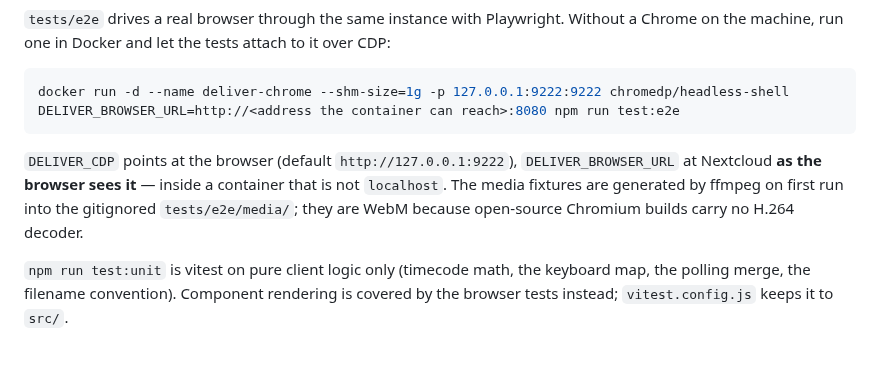
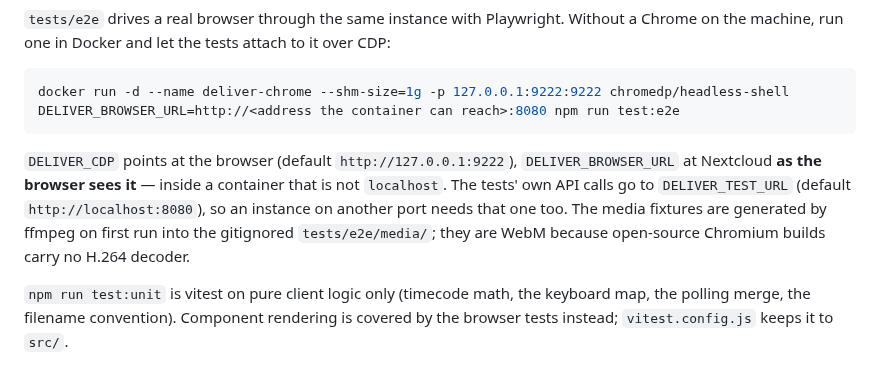
Before and after one commit to joshuabke/nextcloud-deliver, a Markdown page: README.md, the part around the change. Drawn GitHub-style.

Commit message:
README: E2E-Tests gegen eine andere Instanz brauchen auch DELIVER_TEST_URL

````diff
--- a/README.md
+++ b/README.md
@@ -48,7 +48,7 @@ docker run -d --name deliver-chrome --shm-size=1g -p 127.0.0.1:9222:9222 chromed
 DELIVER_BROWSER_URL=http://<address the container can reach>:8080 npm run test:e2e
 ```
 
-`DELIVER_CDP` points at the browser (default `http://127.0.0.1:9222`), `DELIVER_BROWSER_URL` at Nextcloud **as the browser sees it** — inside a container that is not `localhost`. The media fixtures are generated by ffmpeg on first run into the gitignored `tests/e2e/media/`; they are WebM because open-source Chromium builds carry no H.264 decoder.
+`DELIVER_CDP` points at the browser (default `http://127.0.0.1:9222`), `DELIVER_BROWSER_URL` at Nextcloud **as the browser sees it** — inside a container that is not `localhost`. The tests' own API calls go to `DELIVER_TEST_URL` (default `http://localhost:8080`), so an instance on another port needs that one too. The media fixtures are generated by ffmpeg on first run into the gitignored `tests/e2e/media/`; they are WebM because open-source Chromium builds carry no H.264 decoder.
 
 `npm run test:unit` is vitest on pure client logic only (timecode math, the keyboard map, the polling merge, the filename convention). Component rendering is covered by the browser tests instead; `vitest.config.js` keeps it to `src/`.
 
````
